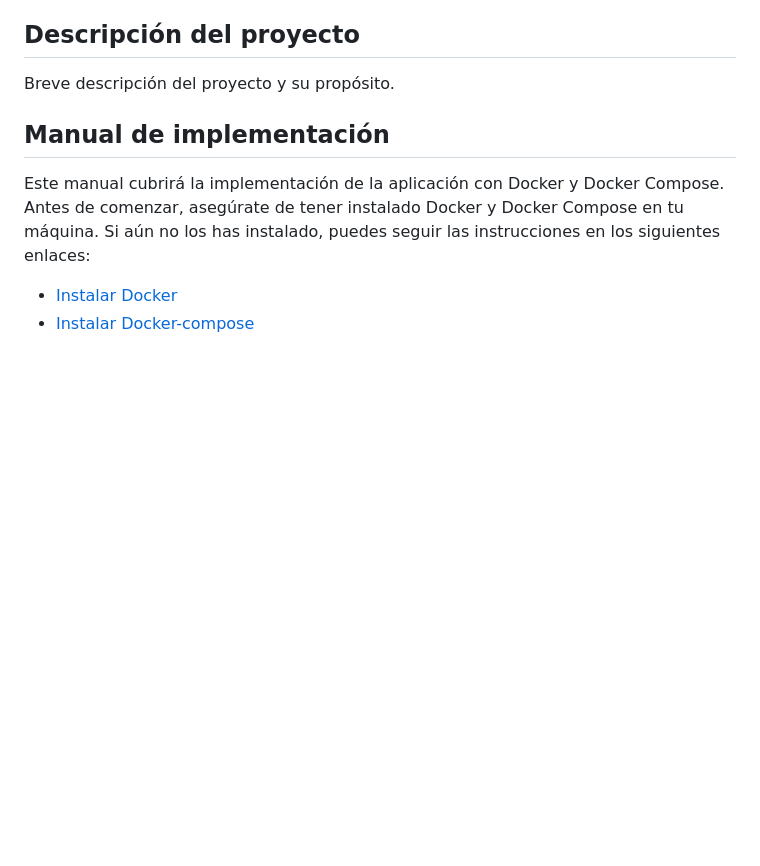
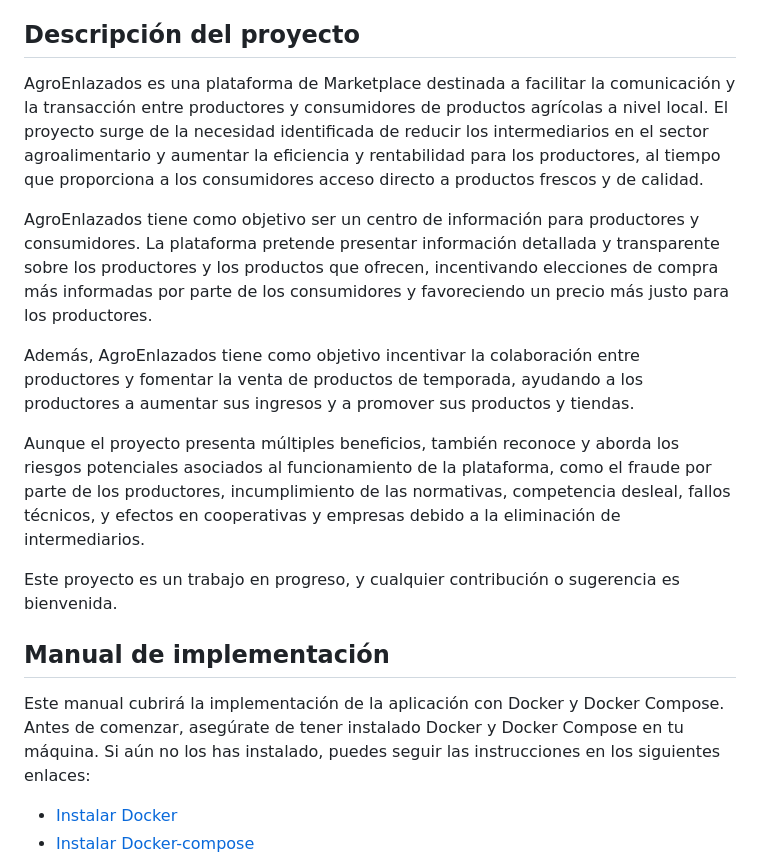
Before and after one commit to Dvs2609/AgroEnlazados, a Markdown page: README.md, the part around the change. GitHub-like rendering; blank space fills up the shorter version.

Commit message:
Readme completo con descripción

```diff
--- a/README.md
+++ b/README.md
@@ -22,7 +22,15 @@
     - [Footer](#footer)
 
 ## Descripción del proyecto
-Breve descripción del proyecto y su propósito.
+AgroEnlazados es una plataforma de Marketplace destinada a facilitar la comunicación y la transacción entre productores y consumidores de productos agrícolas a nivel local. El proyecto surge de la necesidad identificada de reducir los intermediarios en el sector agroalimentario y aumentar la eficiencia y rentabilidad para los productores, al tiempo que proporciona a los consumidores acceso directo a productos frescos y de calidad.
+
+AgroEnlazados tiene como objetivo ser un centro de información para productores y consumidores. La plataforma pretende presentar información detallada y transparente sobre los productores y los productos que ofrecen, incentivando elecciones de compra más informadas por parte de los consumidores y favoreciendo un precio más justo para los productores.
+
+Además, AgroEnlazados tiene como objetivo incentivar la colaboración entre productores y fomentar la venta de productos de temporada, ayudando a los productores a aumentar sus ingresos y a promover sus productos y tiendas.
+
+Aunque el proyecto presenta múltiples beneficios, también reconoce y aborda los riesgos potenciales asociados al funcionamiento de la plataforma, como el fraude por parte de los productores, incumplimiento de las normativas, competencia desleal, fallos técnicos, y efectos en cooperativas y empresas debido a la eliminación de intermediarios.
+
+Este proyecto es un trabajo en progreso, y cualquier contribución o sugerencia es bienvenida.
 
 ## Manual de implementación
 Este manual cubrirá la implementación de la aplicación con Docker y Docker Compose. Antes de comenzar, asegúrate de tener instalado Docker y Docker Compose en tu máquina. Si aún no los has instalado, puedes seguir las instrucciones en los siguientes enlaces:
```
